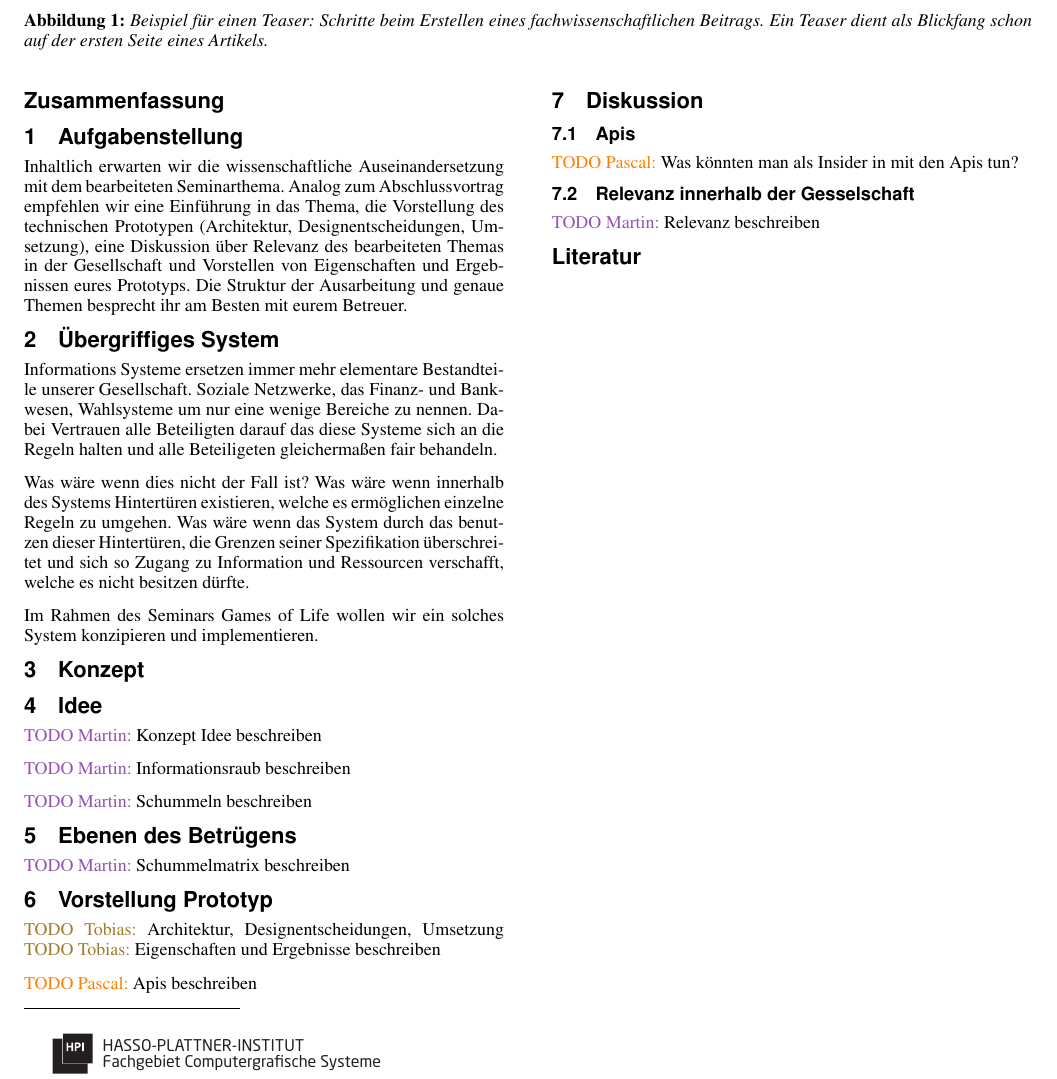
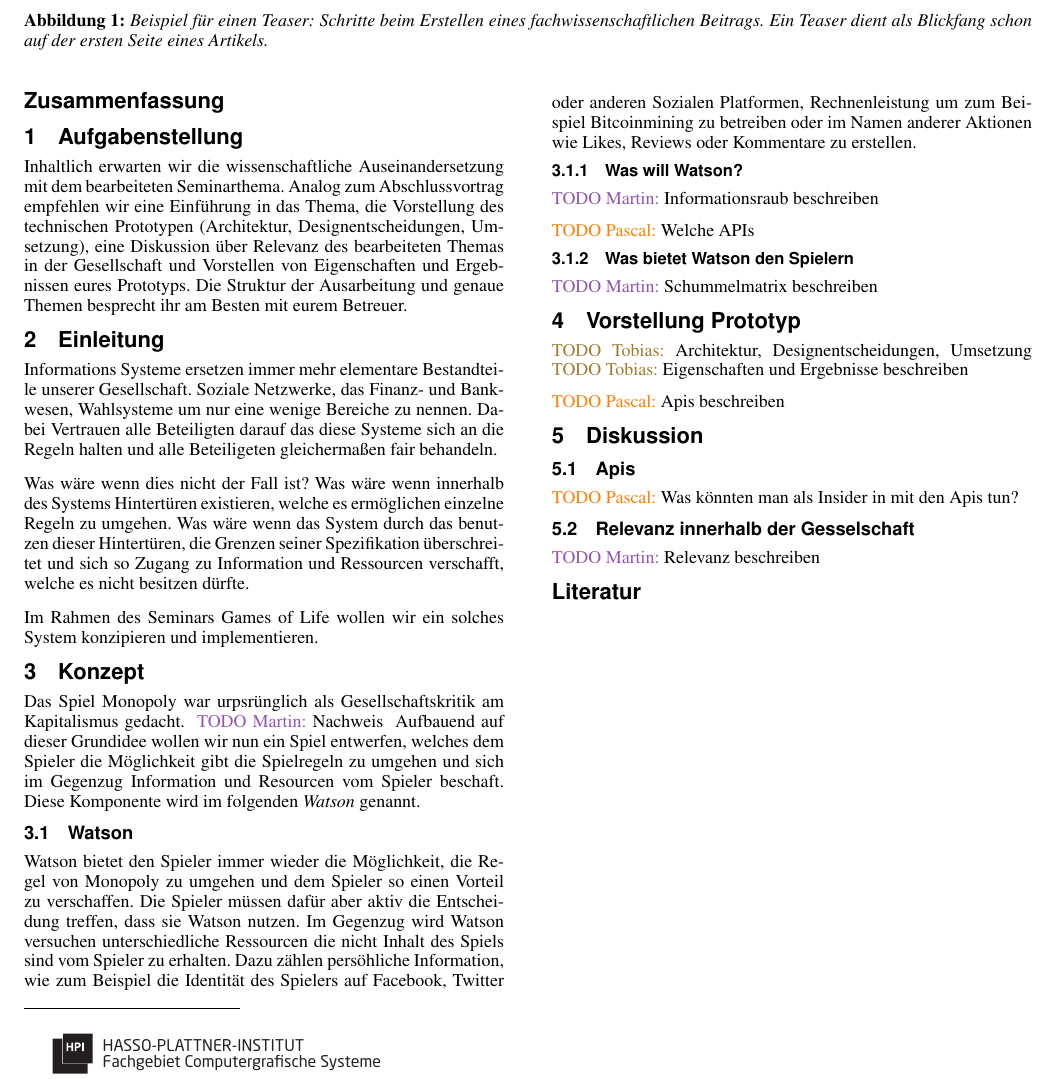
Before and after one commit to ratnim/SelfawareMonopoly, a LaTeX document (ausarbeitung/gol-selfaware-monopoly.tex): part of the page, cut so that both start at the same text. Compiled offline with pdfLaTeX.

Commit message:
adds Konzept basic draft

```diff
--- a/ausarbeitung/gol-selfaware-monopoly.tex
+++ b/ausarbeitung/gol-selfaware-monopoly.tex
@@ -14,6 +14,8 @@
 \newcommand{\Martin}[1]{ \textcolor{colorMartin}{TODO Martin:} #1 }
 \newcommand{\Pascal}[1]{ \textcolor{colorPascal}{TODO Pascal:} #1 }
 \newcommand{\Tobias}[1]{ \textcolor{colorTobias}{TODO Tobias:} #1 }
+
+\newcommand{\neuerBegriff}[1]{\textit{#1}}
 
 \title{Selfaware Monopoly}
 \author{John Doe\\ Digital Engineering Fakultät, Hasso-Plattner-Institut \textbar{} Universität Potsdam}
@@ -50,7 +52,7 @@ Inhaltlich erwarten wir die wissenschaftliche Auseinandersetzung mit dem bearbei
 %----------------------------------------------------------------
 % Einleitung
 %----------------------------------------------------------------
-\section{Übergriffiges System}
+\section{Einleitung}
 
 Informations Systeme ersetzen immer mehr elementare Bestandteile unserer Gesellschaft.
 Soziale Netzwerke, das Finanz- und Bankwesen, Wahlsysteme um nur eine wenige Bereiche zu nennen.
@@ -64,16 +66,24 @@ Im Rahmen des Seminars Games of Life wollen wir ein solches System konzipieren u
 
 \section{Konzept}
 
+Das Spiel Monopoly war urpsrünglich als Gesellschaftskritik am Kapitalismus gedacht. \Martin{Nachweis}
+Aufbauend auf dieser Grundidee wollen wir nun ein Spiel entwerfen, welches dem Spieler die Möglichkeit gibt die Spielregeln zu umgehen und sich im Gegenzug Information und Resourcen vom Spieler beschaft.
+Diese Komponente wird im folgenden \neuerBegriff{Watson} genannt.
 
+\subsection{Watson}
 
-\section{Idee}
-\Martin{Konzept Idee beschreiben}
+Watson bietet den Spieler immer wieder die Möglichkeit, die Regel von Monopoly zu umgehen und dem Spieler so einen Vorteil zu verschaffen.
+Die Spieler müssen dafür aber aktiv die Entscheidung treffen, dass sie Watson nutzen.
+Im Gegenzug wird Watson versuchen unterschiedliche Ressourcen die nicht Inhalt des Spiels sind vom Spieler zu erhalten.
+Dazu zählen persöhliche Information, wie zum Beispiel die Identität des Spielers auf Facebook, Twitter oder anderen Sozialen Platformen, Rechnenleistung um zum Beispiel Bitcoinmining zu betreiben oder im Namen anderer Aktionen wie Likes, Reviews oder Kommentare zu erstellen.
+
+\subsubsection{Was will Watson?}
 
 \Martin{Informationsraub beschreiben}
 
-\Martin{Schummeln beschreiben}
+\Pascal{Welche APIs}
 
-\section{Ebenen des Betrügens}
+\subsubsection{Was bietet Watson den Spielern}
 
 \Martin{Schummelmatrix beschreiben}
 
```
Also changed, not shown: ausarbeitung/gol-selfaware-monopoly.pdf.
